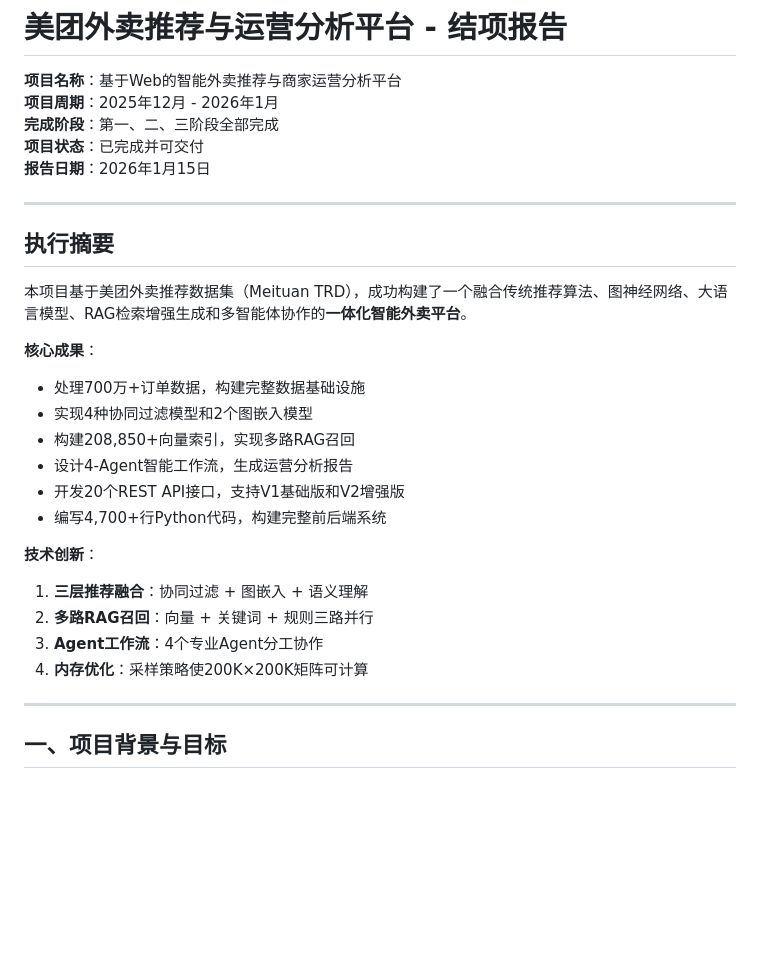
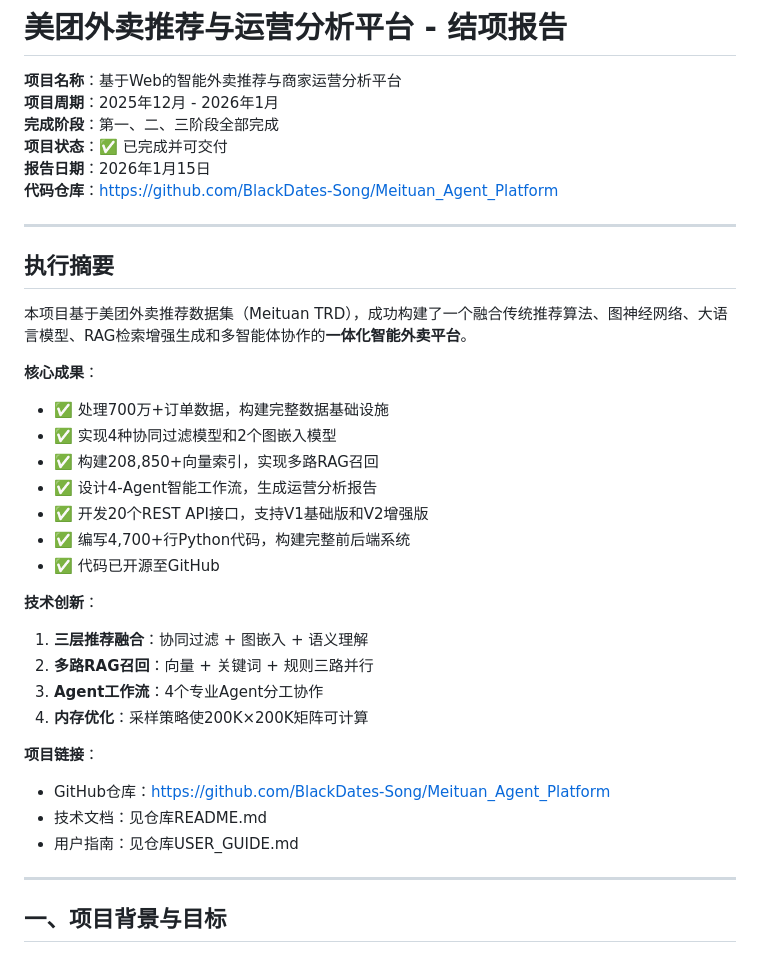
Before and after one commit to BlackDates-Song/Meituan_Agent_Platform, a Markdown page: 结项报告.md, the part around one of its changes. GitHub-like rendering; blank space fills up the shorter version.

Commit message:
更新结项报告：添加GitHub仓库链接和交付物清单

```diff
--- a/结项报告.md
+++ b/结项报告.md
@@ -3,8 +3,9 @@
 **项目名称**：基于Web的智能外卖推荐与商家运营分析平台
 **项目周期**：2025年12月 - 2026年1月
 **完成阶段**：第一、二、三阶段全部完成
-**项目状态**：已完成并可交付
+**项目状态**：✅ 已完成并可交付
 **报告日期**：2026年1月15日
+**代码仓库**：https://github.com/BlackDates-Song/Meituan_Agent_Platform
 
 ---
 
@@ -13,18 +14,24 @@
 本项目基于美团外卖推荐数据集（Meituan TRD），成功构建了一个融合传统推荐算法、图神经网络、大语言模型、RAG检索增强生成和多智能体协作的**一体化智能外卖平台**。
 
 **核心成果**：
--  处理700万+订单数据，构建完整数据基础设施
--  实现4种协同过滤模型和2个图嵌入模型
--  构建208,850+向量索引，实现多路RAG召回
--  设计4-Agent智能工作流，生成运营分析报告
--  开发20个REST API接口，支持V1基础版和V2增强版
--  编写4,700+行Python代码，构建完整前后端系统
+- ✅ 处理700万+订单数据，构建完整数据基础设施
+- ✅ 实现4种协同过滤模型和2个图嵌入模型
+- ✅ 构建208,850+向量索引，实现多路RAG召回
+- ✅ 设计4-Agent智能工作流，生成运营分析报告
+- ✅ 开发20个REST API接口，支持V1基础版和V2增强版
+- ✅ 编写4,700+行Python代码，构建完整前后端系统
+- ✅ 代码已开源至GitHub
 
 **技术创新**：
 1. **三层推荐融合**：协同过滤 + 图嵌入 + 语义理解
 2. **多路RAG召回**：向量 + 关键词 + 规则三路并行
 3. **Agent工作流**：4个专业Agent分工协作
 4. **内存优化**：采样策略使200K×200K矩阵可计算
+
+**项目链接**：
+- GitHub仓库：https://github.com/BlackDates-Song/Meituan_Agent_Platform
+- 技术文档：见仓库README.md
+- 用户指南：见仓库USER_GUIDE.md
 
 ---
 
```
Also changed, not shown: other parts of 结项报告.md (+58 -7 lines).
